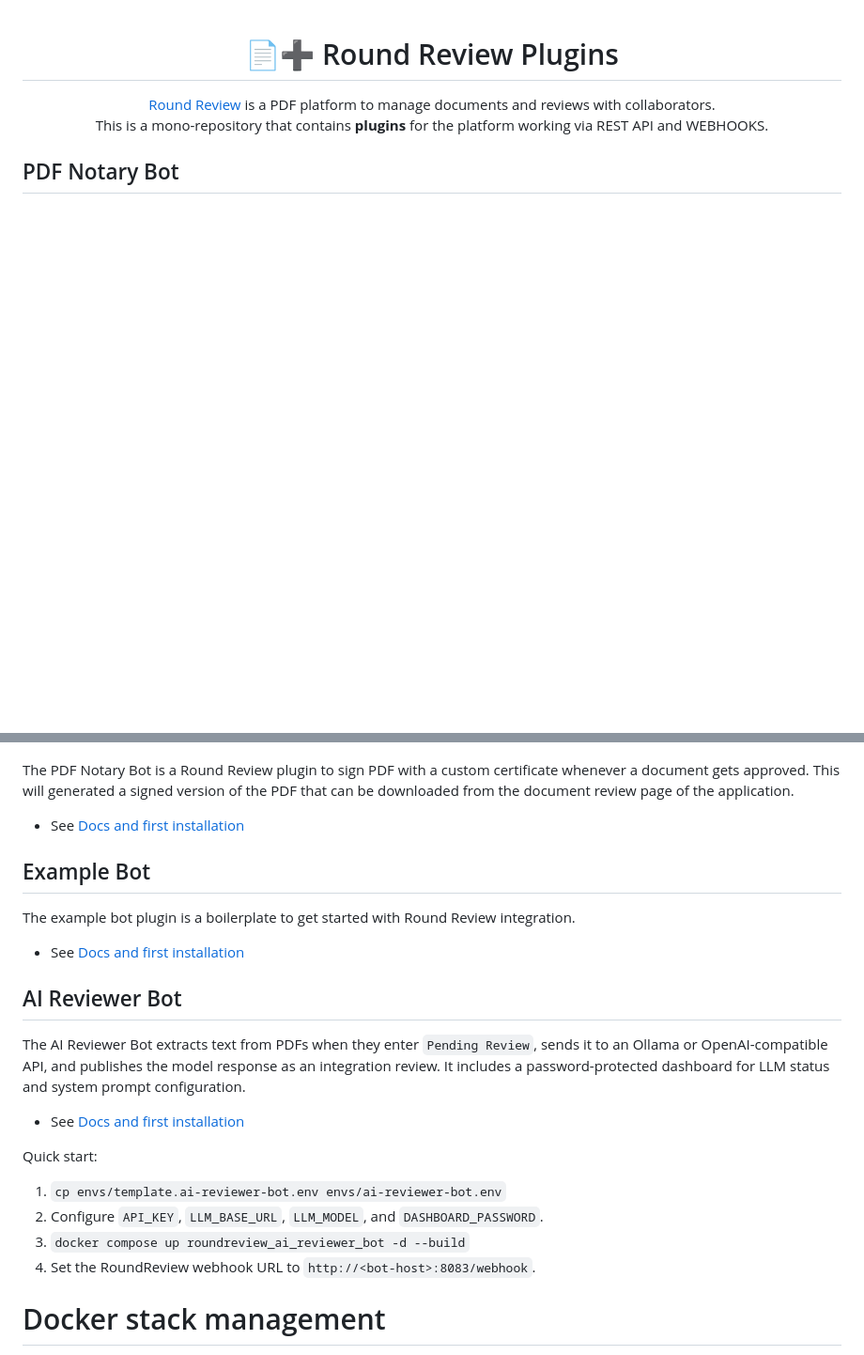
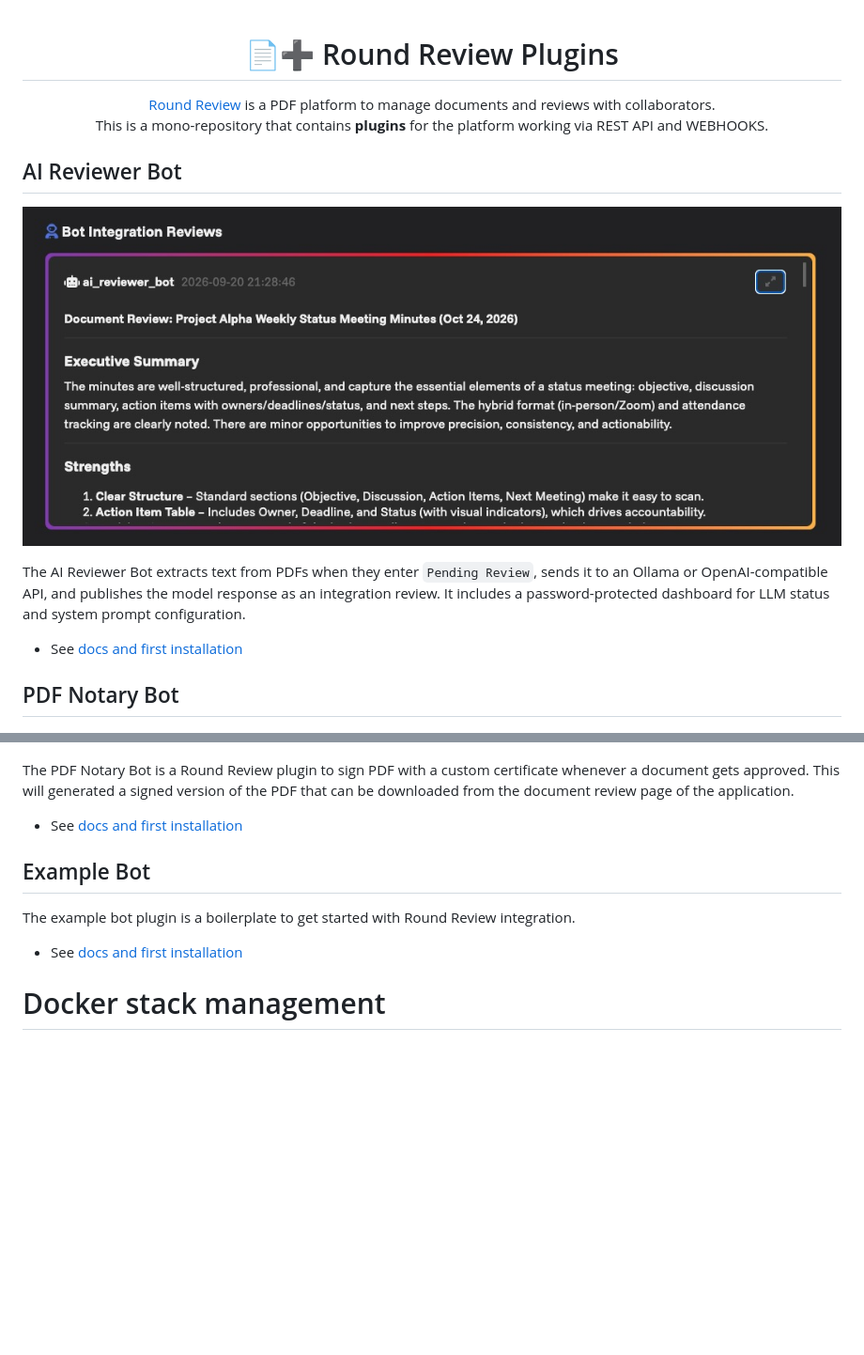
Before and after one commit to Maxelweb/RoundReviewPlugins, a Markdown page: README.md, 2 parts joined by grey strips. Shown at 94% size. Drawn GitHub-style; pictures changed too: docs/images/ai-reviewer-bot.jpg (added); blank space fills up the shorter version.

Commit message:
docs: update for ai reviewer, readme and pdf-notary bot

```diff
--- a/README.md
+++ b/README.md
@@ -5,32 +5,27 @@
 This is a mono-repository that contains <strong>plugins</strong> for the platform working via REST API and WEBHOOKS.
 </div>
 
+## AI Reviewer Bot
+
+![ai-reviewer-bot-plugin](docs/images/ai-reviewer-bot.jpg)
+
+The AI Reviewer Bot extracts text from PDFs when they enter `Pending Review`, sends it to an Ollama or OpenAI-compatible API, and publishes the model response as an integration review. It includes a password-protected dashboard for LLM status and system prompt configuration.
+
+- See [docs and first installation](docs/ai-reviewer-bot.md)
+
 ## PDF Notary Bot
 
 ![pdf-notary-bot-plugin](docs/images/pdf-notary-bot.jpg)
 
 The PDF Notary Bot is a Round Review plugin to sign PDF with a custom certificate whenever a document gets approved. This will generated a signed version of the PDF that can be downloaded from the document review page of the application.
 
-- See [Docs and first installation](docs/pdf-notary-bot.md)
+- See [docs and first installation](docs/pdf-notary-bot.md)
 
 ## Example Bot
 
 The example bot plugin is a boilerplate to get started with Round Review integration.
 
-- See [Docs and first installation](docs/example-bot.md)
-
-## AI Reviewer Bot
-
-The AI Reviewer Bot extracts text from PDFs when they enter `Pending Review`, sends it to an Ollama or OpenAI-compatible API, and publishes the model response as an integration review. It includes a password-protected dashboard for LLM status and system prompt configuration.
-
-- See [Docs and first installation](docs/ai-reviewer-bot.md)
-
-Quick start:
-
-1. `cp envs/template.ai-reviewer-bot.env envs/ai-reviewer-bot.env`
-2. Configure `API_KEY`, `LLM_BASE_URL`, `LLM_MODEL`, and `DASHBOARD_PASSWORD`.
-3. `docker compose up roundreview_ai_reviewer_bot -d --build`
-4. Set the RoundReview webhook URL to `http://<bot-host>:8083/webhook`.
+- See [docs and first installation](docs/example-bot.md)
 
 # Docker stack management
 
```
Also changed, not shown: docs/ai-reviewer-bot.md (+50 -23 lines), docs/pdf-notary-bot.md (+26 -15 lines).
